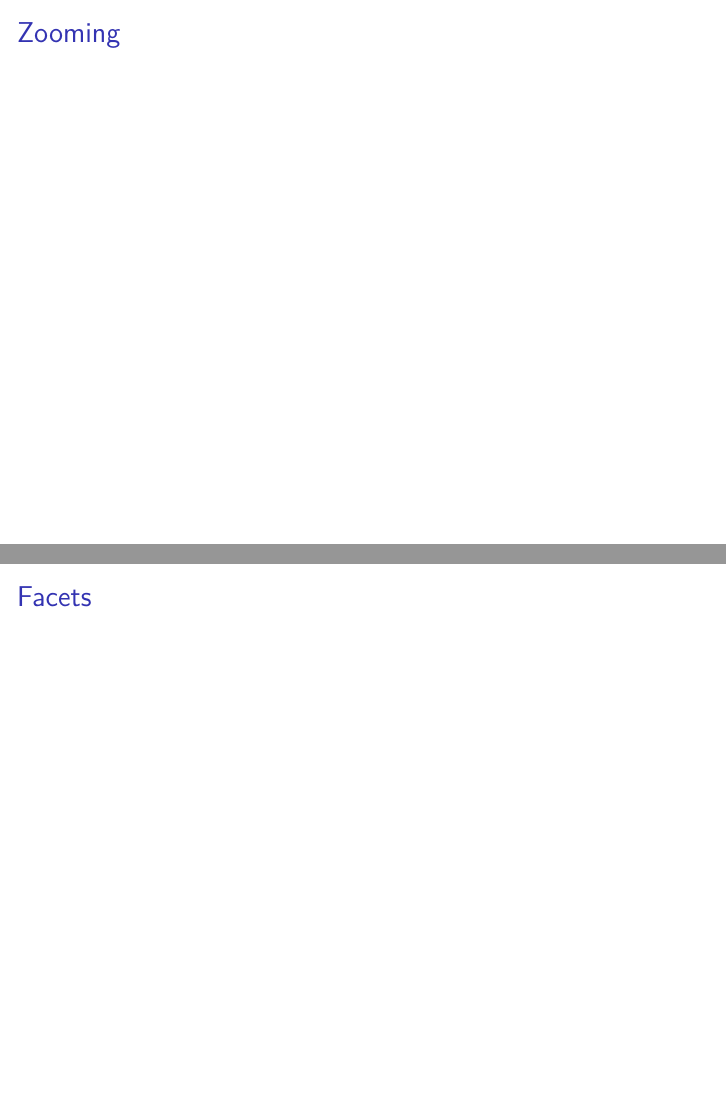
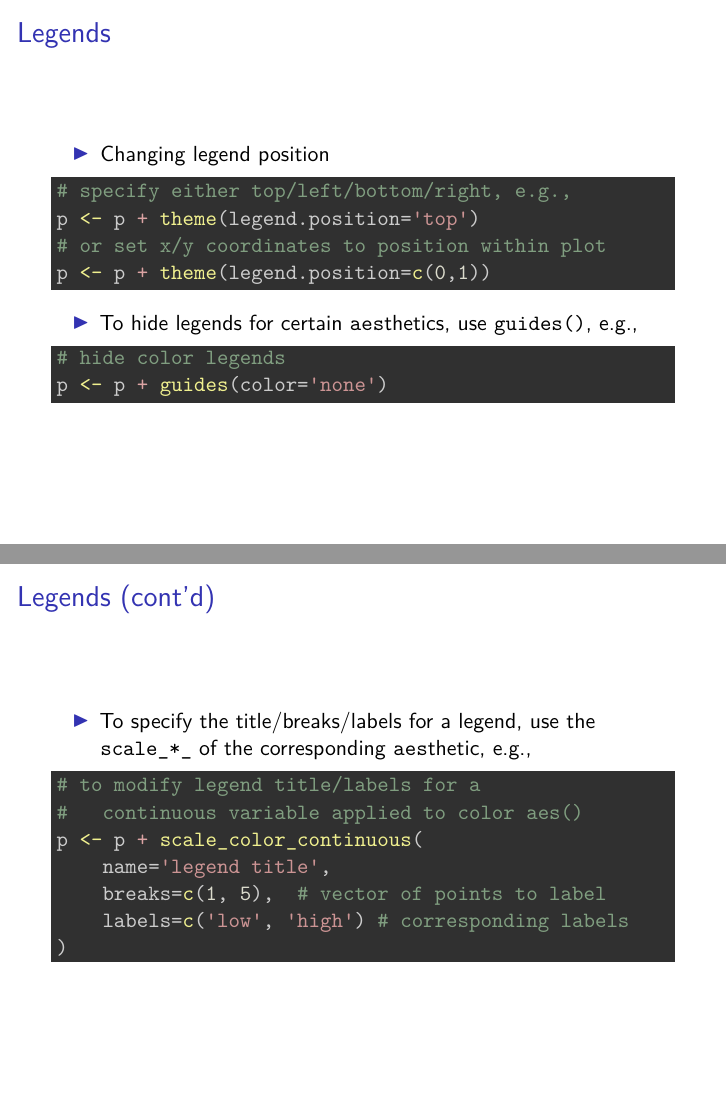
Before and after one commit to jongbinjung/r-tutorial, an R Markdown document (3-ggplot2/03-notes.Rmd): pages 50 and 51 of 62 before the commit and pages 49 and 50 of 65 after it, joined at a grey line. Rendered offline with R 4.5, knitr and Pandoc, then LaTeX, with nearby package versions; code that draws random numbers runs with fixed seeds of ours; some code elsewhere in the file could not run offline.

Commit message:
update viz/legends

````diff
--- a/3-ggplot2/03-notes.Rmd
+++ b/3-ggplot2/03-notes.Rmd
@@ -472,5 +472,28 @@ p <- p + labs(title='Unemployment by time',
 p
 ```
 
+## Legends
+- Changing legend position
+```{r, eval=FALSE}
+# specify either top/left/bottom/right, e.g.,
+p <- p + theme(legend.position='top')
+# or set x/y coordinates to position within plot
+p <- p + theme(legend.position=c(0,1))
+```
 
-## Legends
+- To hide legends for certain `aes`thetics, use `guides()`, e.g.,
+```{r, eval=FALSE}
+# hide color legends
+p <- p + guides(color='none')
+```
+
+## Legends (cont'd)
+- To specify the title/breaks/labels for a legend, use the `scale_*_` of the
+corresponding `aes`thetic, e.g.,
+```{r, eval=FALSE}
+# to modify legend title/labels for a
+#   continuous variable applied to color aes()
+p <- p + scale_color_continuous(
+    name='legend title',
+    breaks=c(1, 5),  # vector of points to label
+    labels=c('low', 'high') # corresponding labels
````
Also changed, not shown: 3-ggplot2/03-notes.Rmd (29 more changed lines), 1 other file.
